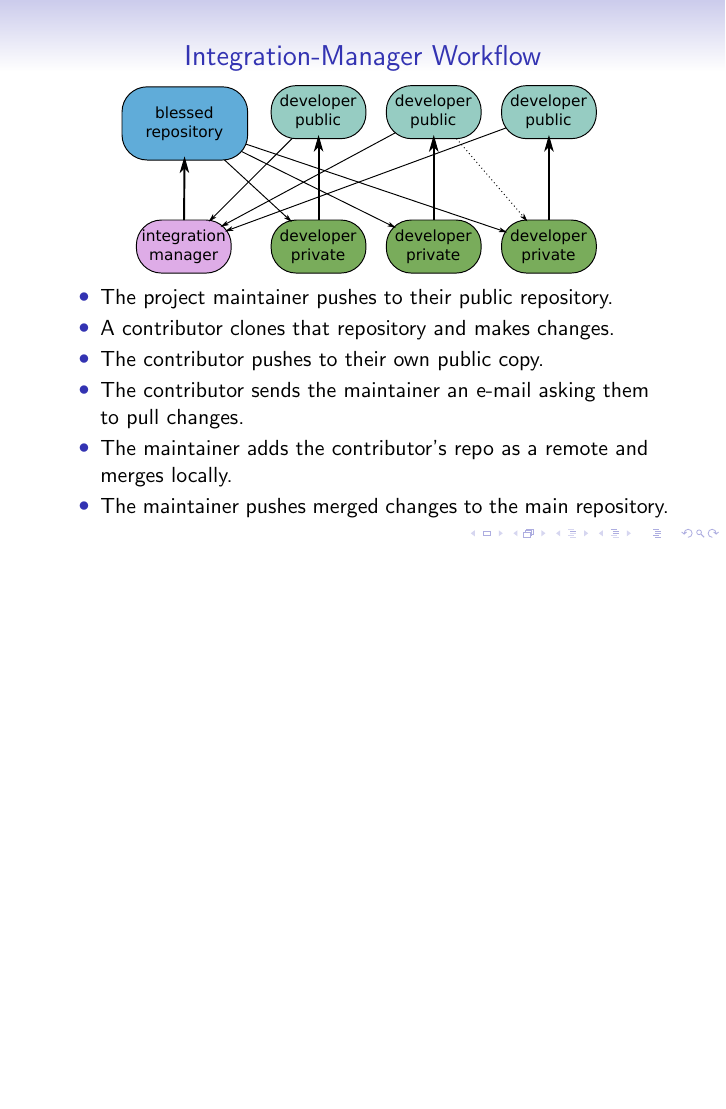
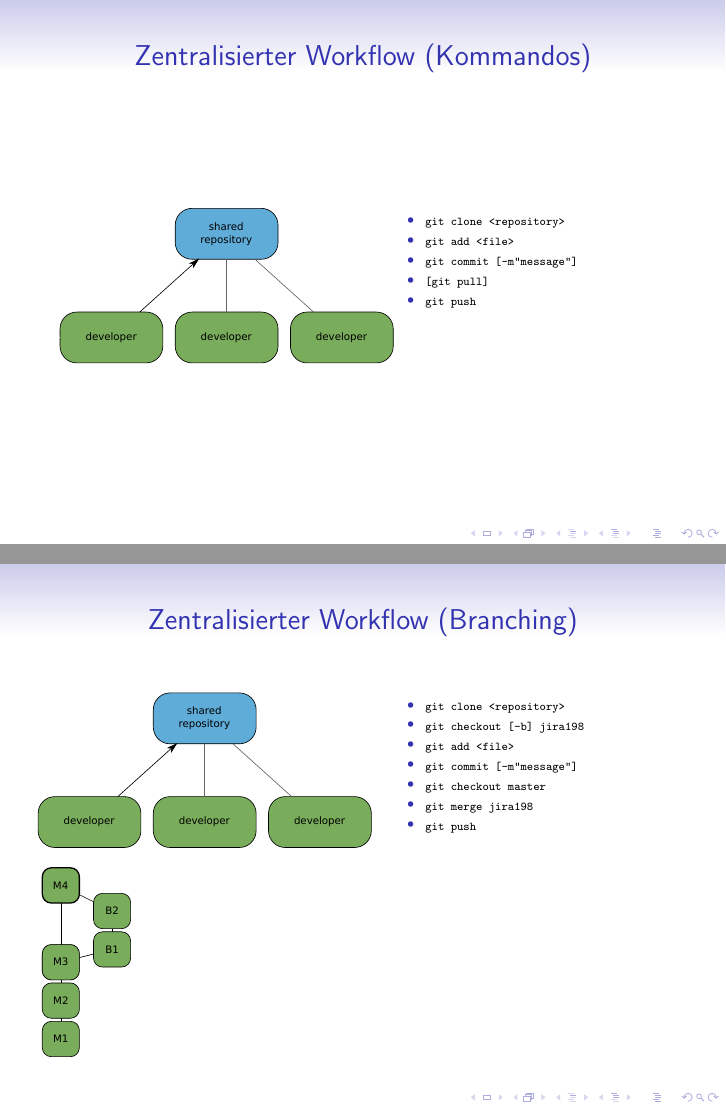
Before and after one commit to hanbei/git_tutorial, LaTeX slides (git.tex, which reads workflows.tex): page 31 of 36 before the commit and pages 29 and 34 of 46 after it, the two joined at a grey line, the shorter picture padded with empty space. Compiled offline with pdfLaTeX.

Commit message:
added command tutorial to centralized workflow

```diff
--- a/workflows.tex
+++ b/workflows.tex
@@ -70,3 +70,9 @@
 \pause \item Bekannt aus SVN
 \pause \item Git verhindert überschreiben von Daten
 \end{itemize}
+\end{frame}
+
+\begin{frame}{Zentralisierter Workflow (Kommandos)}
+\begin{columns}[T]
+  \begin{column}{.5\textwidth}
+    \begin{block}{}
@@ -72,0 +84,23 @@
+    \end{block}
+  \end{column}
+  \begin{column}{.5\textwidth}
+    \begin{block}{}
+    	\begin{tiny}
+		\begin{itemize}
+		  \item \texttt{git clone <repository>}
+  		  \pause \item \texttt{git add <file>}
+  		  \item \texttt{git commit [-m"message"]}
+  		  \pause
+		  \pause \item \texttt{[git pull]}
+  		  \pause \item \texttt{git push}
+		\end{itemize}
+    	\end{tiny}
+    \end{block}
+  \end{column}
+\end{columns}
+\end{frame}
+
+\begin{frame}{Zentralisierter Workflow (Branching)}
+\begin{columns}[T]
+  \begin{column}{.5\textwidth}
+    \begin{block}{}
@@ -73,3 +112,21 @@
+    \end{block}
+  \end{column}
+  \begin{column}{.5\textwidth}
+    \begin{block}{}
+    	\begin{tiny}
+		\begin{itemize}
+		  \item \texttt{git clone <repository>}
+  		  \pause \item \texttt{git checkout [-b] jira198}
+  		  \item \texttt{git add <file>}
+  		  \item \texttt{git commit [-m"message"]}
+  		  \pause \item \texttt{git checkout master}
+   		  \pause \item \texttt{git merge jira198}
+  		  \pause \item \texttt{git push}
+		\end{itemize}
+    	\end{tiny}
+    \end{block}
+  \end{column}
+\end{columns}
 \end{frame}
 
 \begin{frame}{Integration-Manager Workflow}
```
Also changed, not shown: images/centralized-workflow.pdf (deleted), images/centralized/centralized-workflow-branch-clone.pdf (added), images/centralized/centralized-workflow-branch-master.pdf (added), images/centralized/centralized-workflow-branch-merge.pdf (added), images/centralized/centralized-workflow-branch-push.pdf (added), images/centralized/centralized-workflow-branch.pdf (added), images/centralized/centralized-workflow-clone.pdf (added), images/centralized/centralized-workflow-conflict.pdf (added), images/centralized/centralized-workflow-push.pdf (added), images/centralized/centralized-workflow-work.pdf (added), images/centralized/centralized-workflow.pdf (added), images/centralized/centralized-workflow.svg (renamed from images/centralized-workflow.svg), workflows.tex (14 more changed lines).
